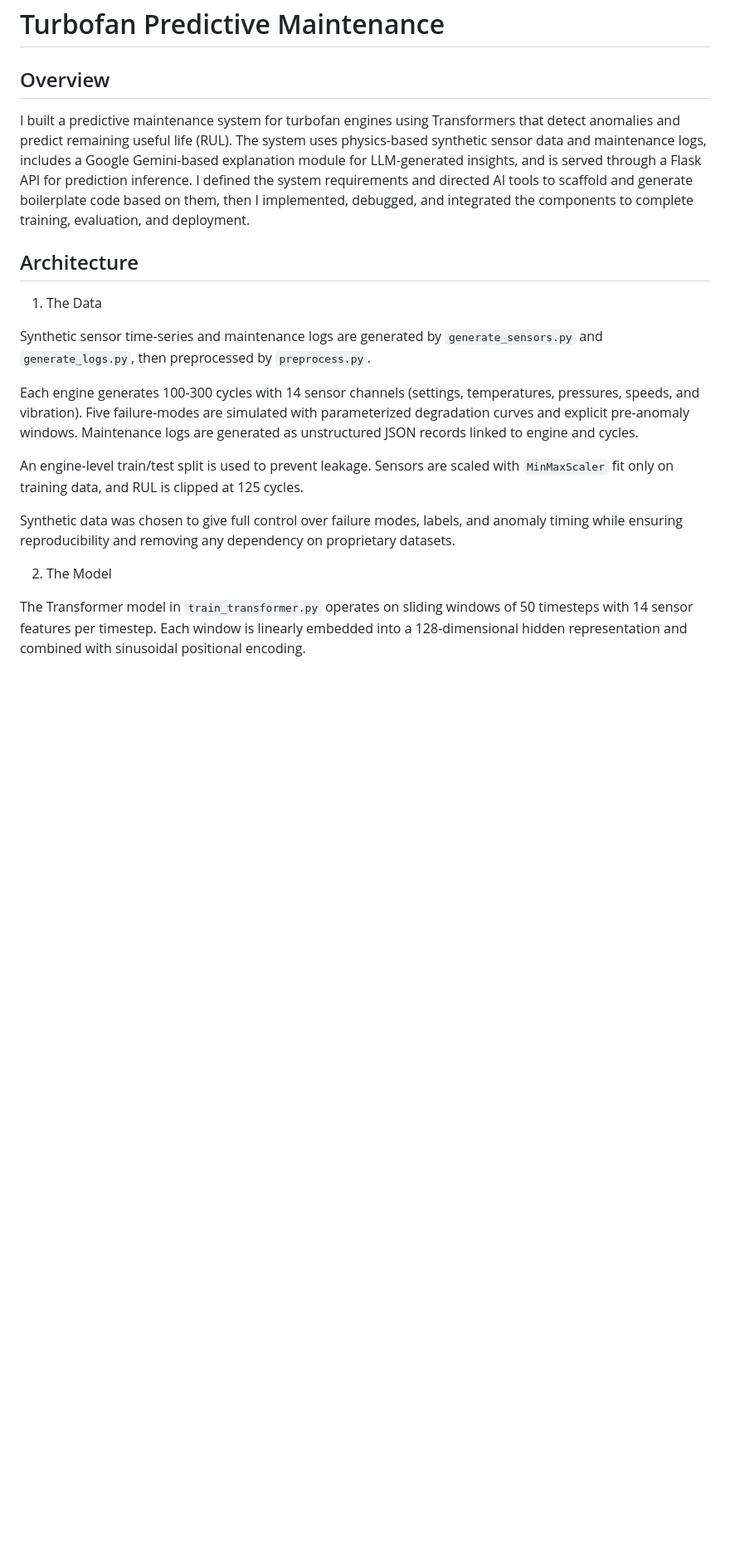
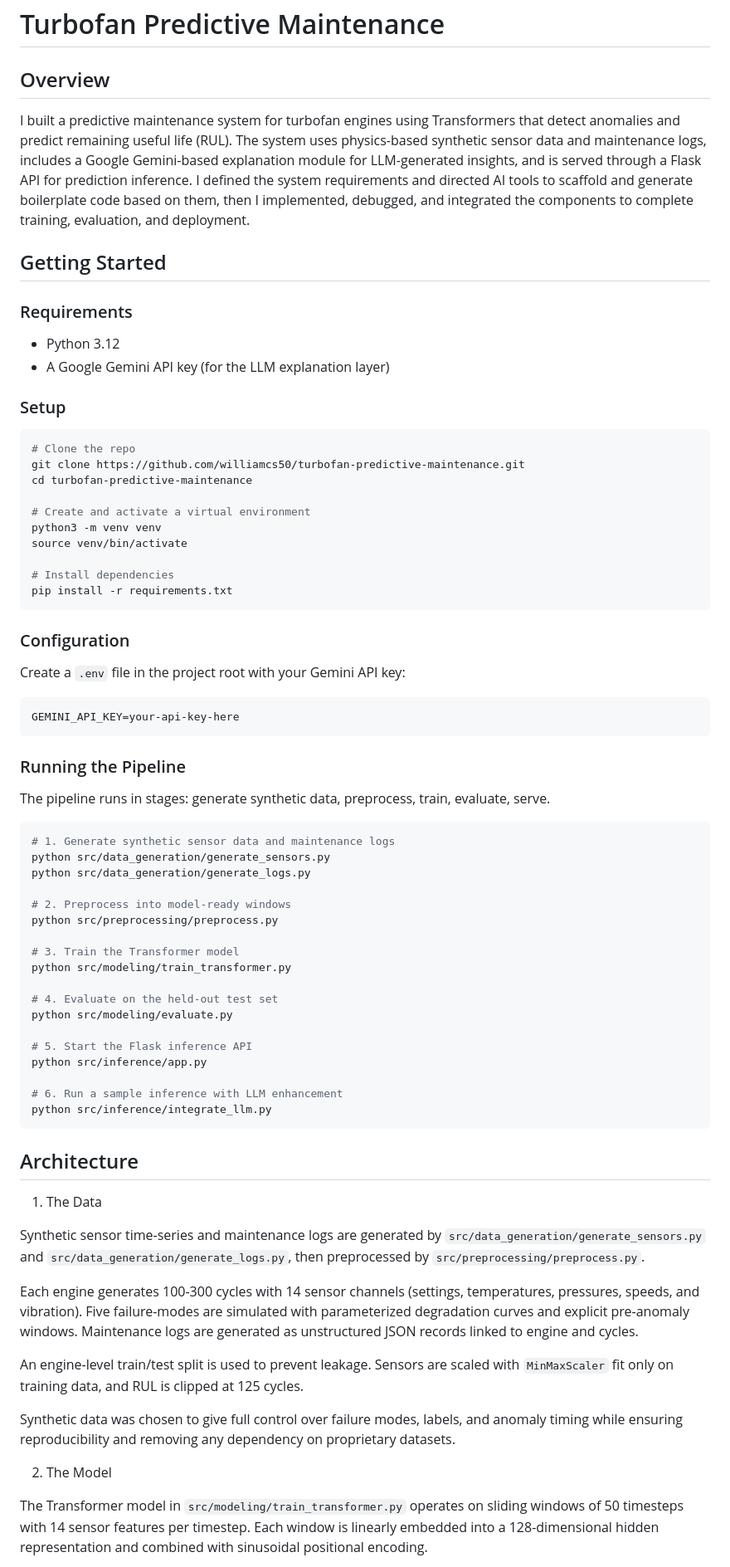
Before and after one commit to williamcs50/turbofan-predictive-maintenance, a Markdown page: README.md, the part around one of its changes. Shown at 83% size. Rendered like a GitHub page; blank space fills up the shorter version.

Commit message:
docs: add Getting Started section and correct file paths

````diff
--- a/README.md
+++ b/README.md
@@ -1,27 +1,77 @@
 # Turbofan Predictive Maintenance
 
 ## Overview
+
 I built a predictive maintenance system for turbofan engines using Transformers that detect anomalies and predict remaining useful life (RUL). The system uses physics-based synthetic sensor data and maintenance logs, includes a Google Gemini-based explanation module for LLM-generated insights, and is served through a Flask API for prediction inference. I defined the system requirements and directed AI tools to scaffold and generate boilerplate code based on them, then I implemented, debugged, and integrated the components to complete training, evaluation, and deployment.
+
+## Getting Started
+
+### Requirements
+
+- Python 3.12
+- A Google Gemini API key (for the LLM explanation layer)
+
+### Setup
+
+```bash
+# Clone the repo
+git clone https://github.com/williamcs50/turbofan-predictive-maintenance.git
+cd turbofan-predictive-maintenance
+
+# Create and activate a virtual environment
+python3 -m venv venv
+source venv/bin/activate
+
+# Install dependencies
+pip install -r requirements.txt
+```
+
+### Configuration
+
+Create a `.env` file in the project root with your Gemini API key:
+
+```
+GEMINI_API_KEY=your-api-key-here
+```
+
+### Running the Pipeline
+
+The pipeline runs in stages: generate synthetic data, preprocess, train, evaluate, serve.
+
+```bash
+# 1. Generate synthetic sensor data and maintenance logs
+python src/data_generation/generate_sensors.py
+python src/data_generation/generate_logs.py
+
+# 2. Preprocess into model-ready windows
+python src/preprocessing/preprocess.py
+
+# 3. Train the Transformer model
+python src/modeling/train_transformer.py
+
+# 4. Evaluate on the held-out test set
+python src/modeling/evaluate.py
+
+# 5. Start the Flask inference API
+python src/inference/app.py
+
+# 6. Run a sample inference with LLM enhancement
+python src/inference/integrate_llm.py
+```
 
 ## Architecture
 
 1. The Data
 
-Synthetic sensor time-series and maintenance logs are generated by
-`generate_sensors.py` and `generate_logs.py`, then preprocessed by `preprocess.py`.
+Synthetic sensor time-series and maintenance logs are generated by `src/data_generation/generate_sensors.py` and `src/data_generation/generate_logs.py`, then preprocessed by `src/preprocessing/preprocess.py`.
 
-Each engine generates 100-300 cycles with 14 sensor channels (settings, temperatures, pressures, speeds, and vibration). Five failure-modes are simulated with parameterized degradation curves and explicit pre-anomaly windows. Maintenance logs are generated as unstructured JSON records linked
-to engine and cycles.
+Each engine generates 100-300 cycles with 14 sensor channels (settings, temperatures, pressures, speeds, and vibration). Five failure-modes are simulated with parameterized degradation curves and explicit pre-anomaly windows. Maintenance logs are generated as unstructured JSON records linked to engine and cycles.
 
-An engine-level train/test split is used to prevent leakage. Sensors are
-scaled with `MinMaxScaler` fit only on training data, and RUL is clipped
-at 125 cycles.
+An engine-level train/test split is used to prevent leakage. Sensors are scaled with `MinMaxScaler` fit only on training data, and RUL is clipped at 125 cycles.
 
-Synthetic data was chosen to give full control over failure modes, labels,
-and anomaly timing while ensuring reproducibility and removing any
-dependency on proprietary datasets.
+Synthetic data was chosen to give full control over failure modes, labels, and anomaly timing while ensuring reproducibility and removing any dependency on proprietary datasets.
 
 2. The Model
 
-The Transformer model in `train_transformer.py` operates on sliding windows of 50 timesteps with 14 sensor features per timestep. Each window is linearly embedded into a 128-dimensional hidden representation and combined with sinusoidal positional encoding.
+The Transformer model in `src/modeling/train_transformer.py` operates on sliding windows of 50 timesteps with 14 sensor features per timestep. Each window is linearly embedded into a 128-dimensional hidden representation and combined with sinusoidal positional encoding.
 
````
Also changed, not shown: other parts of README.md (+5 -14 lines).
